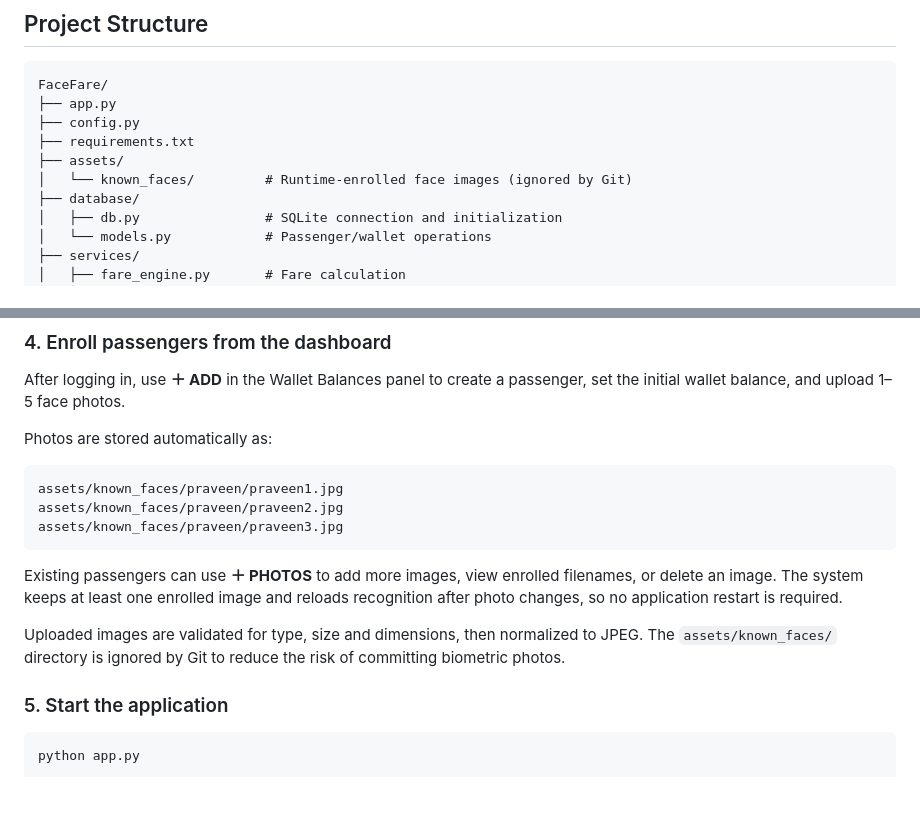
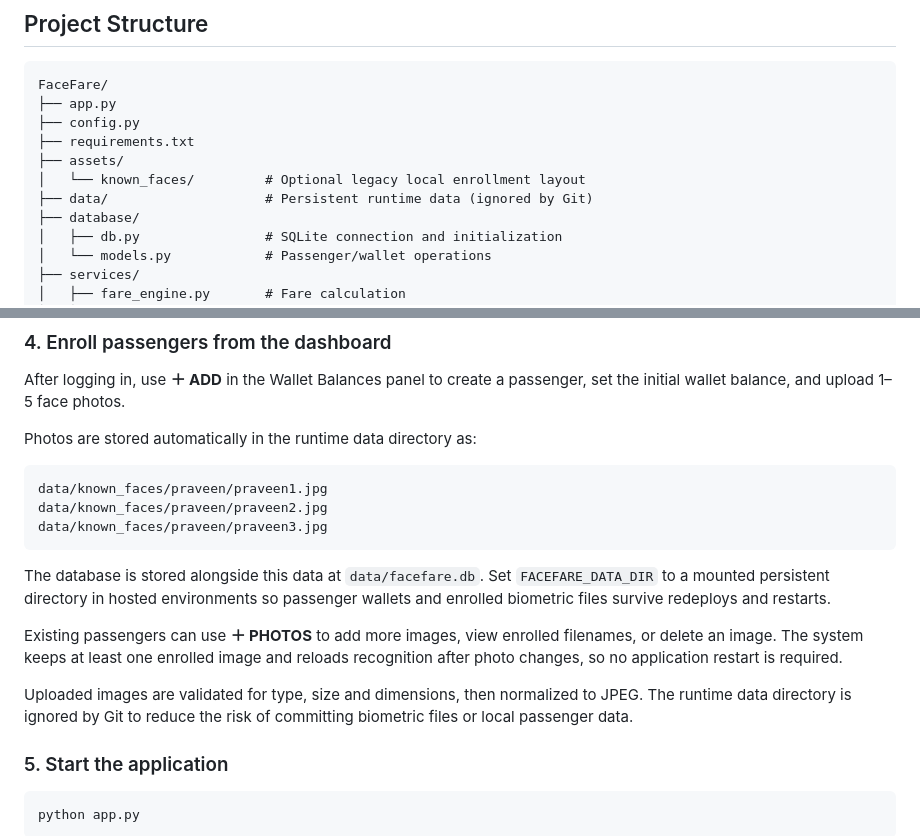
Before and after one commit to srivisnuA/FaceFare, a Markdown page: README.md, 2 parts joined by grey strips. Drawn GitHub-style; blank space fills up the shorter version.

Commit message:
document persistent passenger data storage

````diff
--- a/README.md
+++ b/README.md
@@ -60,7 +60,8 @@ FaceFare/
 ├── config.py
 ├── requirements.txt
 ├── assets/
-│   └── known_faces/         # Runtime-enrolled face images (ignored by Git)
+│   └── known_faces/         # Optional legacy local enrollment layout
+├── data/                    # Persistent runtime data (ignored by Git)
 ├── database/
 │   ├── db.py                # SQLite connection and initialization
 │   └── models.py            # Passenger/wallet operations
@@ -117,17 +118,19 @@ pip install -r requirements.txt
 
 After logging in, use **＋ ADD** in the Wallet Balances panel to create a passenger, set the initial wallet balance, and upload 1–5 face photos.
 
-Photos are stored automatically as:
+Photos are stored automatically in the runtime data directory as:
 
 ```text
-assets/known_faces/praveen/praveen1.jpg
-assets/known_faces/praveen/praveen2.jpg
-assets/known_faces/praveen/praveen3.jpg
+data/known_faces/praveen/praveen1.jpg
+data/known_faces/praveen/praveen2.jpg
+data/known_faces/praveen/praveen3.jpg
 ```
+
+The database is stored alongside this data at `data/facefare.db`. Set `FACEFARE_DATA_DIR` to a mounted persistent directory in hosted environments so passenger wallets and enrolled biometric files survive redeploys and restarts.
 
 Existing passengers can use **＋ PHOTOS** to add more images, view enrolled filenames, or delete an image. The system keeps at least one enrolled image and reloads recognition after photo changes, so no application restart is required.
 
-Uploaded images are validated for type, size and dimensions, then normalized to JPEG. The `assets/known_faces/` directory is ignored by Git to reduce the risk of committing biometric photos.
+Uploaded images are validated for type, size and dimensions, then normalized to JPEG. The runtime data directory is ignored by Git to reduce the risk of committing biometric files or local passenger data.
 
 ### 5. Start the application
 
````
